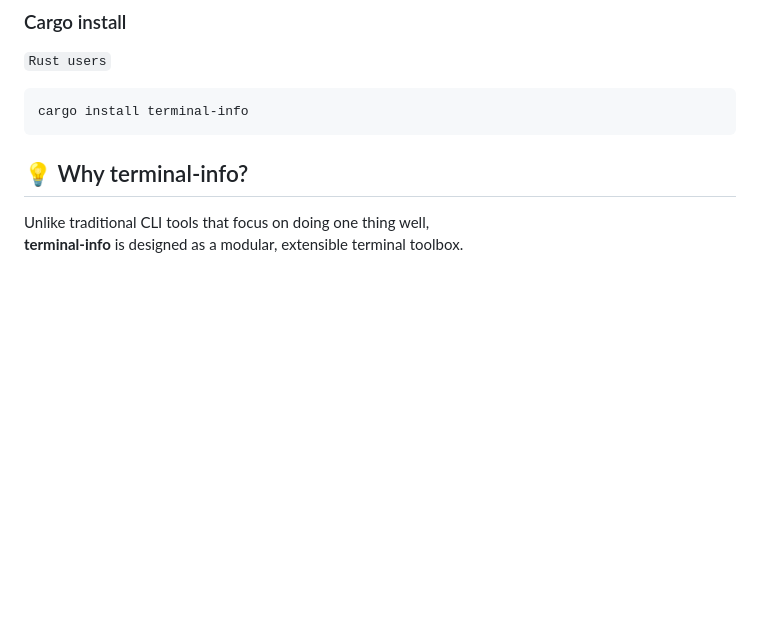
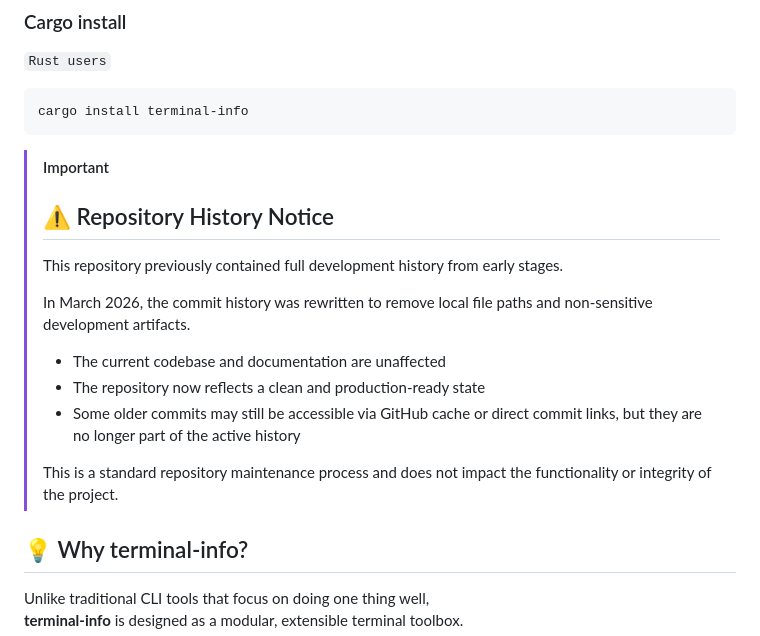
Before and after one commit to T-1234567890/terminal-info, a Markdown page: README.md, the part around the change. Rendered like a GitHub page; blank space fills up the shorter version.

Commit message:
Update README with repository history notice
Added a notice about repository history changes and commit rewriting.

````diff
--- a/README.md
+++ b/README.md
@@ -84,6 +84,19 @@ cargo build --release
 ```bash
 cargo install terminal-info
 ```
+
+> [!IMPORTANT]
+> ## ⚠️ Repository History Notice
+>
+> This repository previously contained full development history from early stages.
+>
+>In March 2026, the commit history was rewritten to remove local file paths and non-sensitive development artifacts.
+>
+>- The current codebase and documentation are unaffected
+>- The repository now reflects a clean and production-ready state
+>- Some older commits may still be accessible via GitHub cache or direct commit links, but they are no longer part of the active history
+>
+>This is a standard repository maintenance process and does not impact the functionality or integrity of the project.
 
 ## 💡 Why terminal-info?
 
````
